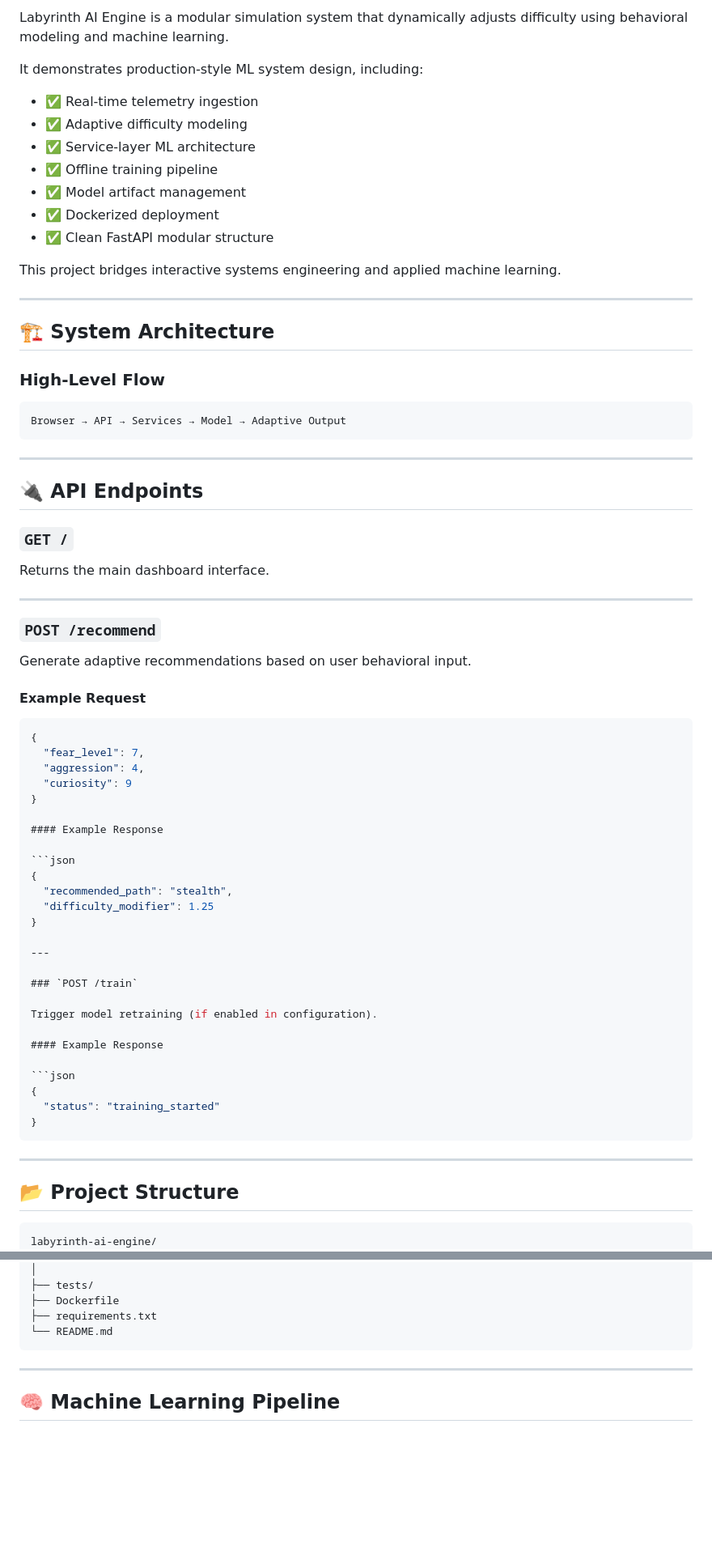
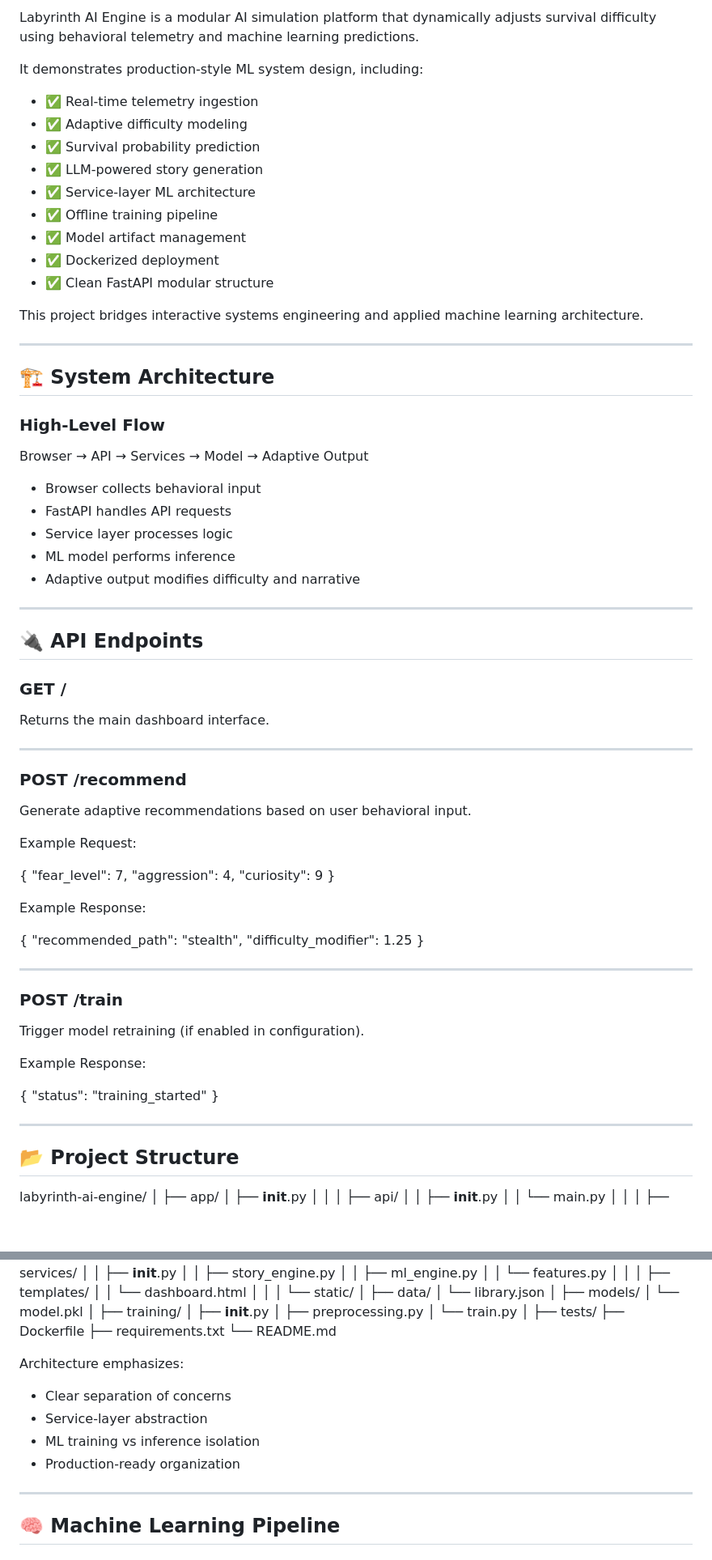
Before and after one commit to Gift3dMyndZ/labyrinth-ai-engine, a Markdown page: README.md, 2 parts joined by grey strips. Shown at 81% size. Drawn GitHub-style; blank space fills up the shorter version.

````diff
--- a/README.md
+++ b/README.md
@@ -13,19 +14,19 @@ AI horror survival predictor built with FastAPI, behavioral modeling, adaptive d
 
-
-
-Labyrinth AI Engine is a modular simulation system that dynamically adjusts difficulty using behavioral modeling and machine learning.
+Labyrinth AI Engine is a modular AI simulation platform that dynamically adjusts survival difficulty using behavioral telemetry and machine learning predictions.
 
 It demonstrates production-style ML system design, including:
 
 - ✅ Real-time telemetry ingestion
 - ✅ Adaptive difficulty modeling
+- ✅ Survival probability prediction
+- ✅ LLM-powered story generation
 - ✅ Service-layer ML architecture
 - ✅ Offline training pipeline
 - ✅ Model artifact management
 - ✅ Dockerized deployment
 - ✅ Clean FastAPI modular structure
 
-This project bridges interactive systems engineering and applied machine learning.
+This project bridges interactive systems engineering and applied machine learning architecture.
 
 ---
 
@@ -33,36 +34,38 @@ This project bridges interactive systems engineering and applied machine learnin
 
 ### High-Level Flow
 
-```
 Browser → API → Services → Model → Adaptive Output
-```
+
+- Browser collects behavioral input
+- FastAPI handles API requests
+- Service layer processes logic
+- ML model performs inference
+- Adaptive output modifies difficulty and narrative
 
 ---
 
 ## 🔌 API Endpoints
 
-### `GET /`
+### GET /
 
 Returns the main dashboard interface.
 
 ---
 
-### `POST /recommend`
+### POST /recommend
 
 Generate adaptive recommendations based on user behavioral input.
 
-#### Example Request
+Example Request:
 
-```json
 {
   "fear_level": 7,
   "aggression": 4,
   "curiosity": 9
 }
 
-#### Example Response
+Example Response:
 
-```json
 {
   "recommended_path": "stealth",
   "difficulty_modifier": 1.25
@@ -70,23 +73,20 @@ Generate adaptive recommendations based on user behavioral input.
 
 ---
 
-### `POST /train`
+### POST /train
 
 Trigger model retraining (if enabled in configuration).
 
-#### Example Response
+Example Response:
 
-```json
 {
   "status": "training_started"
 }
-```
 
 ---
 
 ## 📂 Project Structure
 
-```
 labyrinth-ai-engine/
 │
 ├── app/
@@ -122,7 +122,13 @@ labyrinth-ai-engine/
 ├── Dockerfile
 ├── requirements.txt
 └── README.md
-```
+
+Architecture emphasizes:
+
+- Clear separation of concerns
+- Service-layer abstraction
+- ML training vs inference isolation
+- Production-ready organization
 
 ---
 
````
Also changed, not shown: other parts of README.md (+54 -39 lines).
